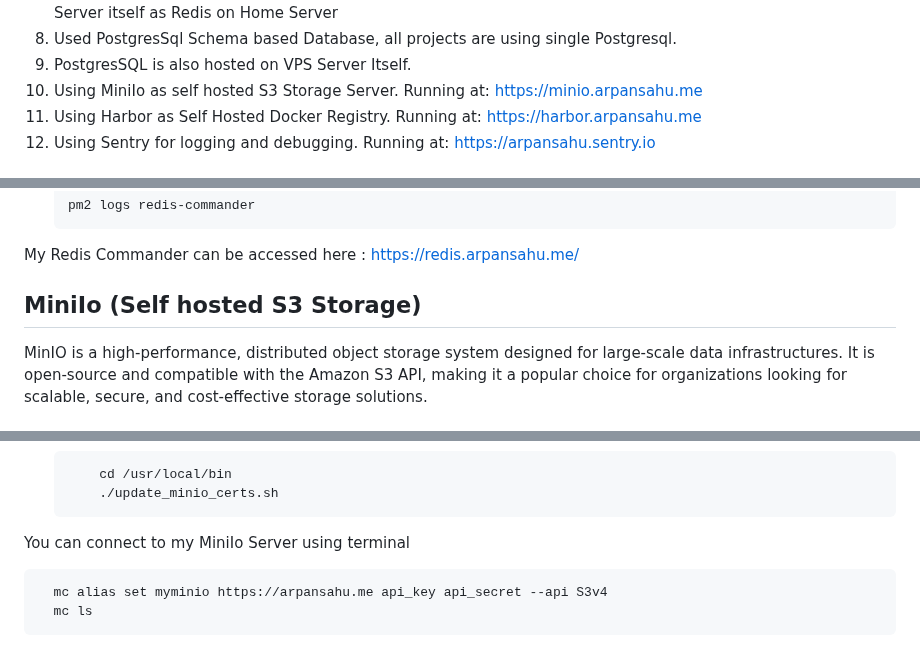
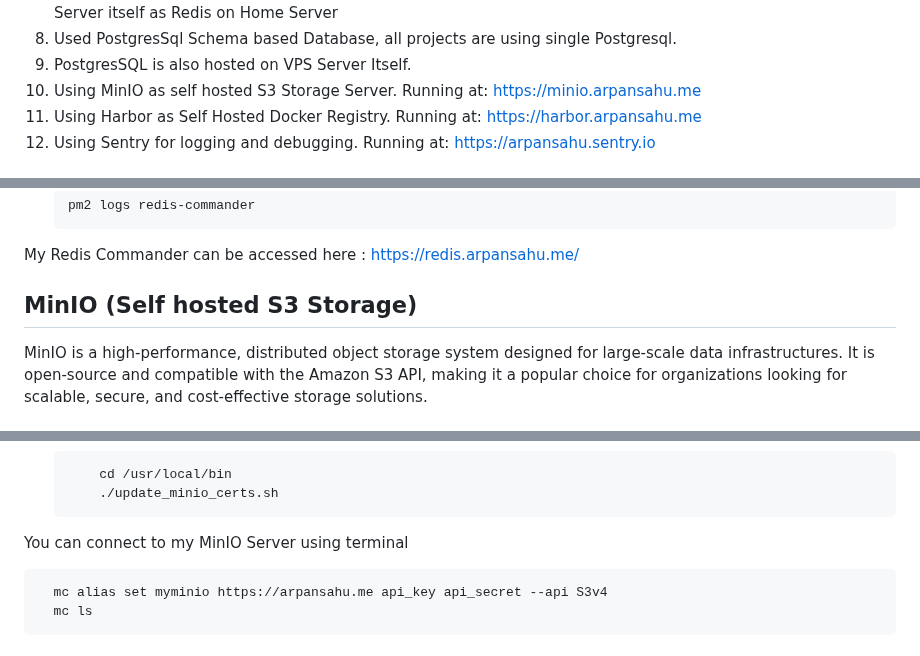
Before and after one commit to arpansahu/school_chale_hum, a Markdown page: README.md, 3 parts joined by grey strips. Rendered like a GitHub page.

Commit message:
Automatic Update README.md

````diff
--- a/README.md
+++ b/README.md
@@ -31,7 +31,7 @@
 7. Used Self Hosted Redis VPS for redis which is not accessible outside AWS, Used Redis Server, hosted on Home Server itself as Redis on Home Server
 8. Used PostgresSql Schema based Database, all projects are using single Postgresql.
 9. PostgresSQL is also hosted on VPS Server Itself.
-10. Using MiniIo as self hosted S3 Storage Server. Running at: https://minio.arpansahu.me
+10. Using MinIO as self hosted S3 Storage Server. Running at: https://minio.arpansahu.me
 11. Using Harbor as Self Hosted Docker Registry. Running at: https://harbor.arpansahu.me
 12. Using Sentry for logging and debugging. Running at: https://arpansahu.sentry.io
 
@@ -3650,7 +3650,7 @@ Now, redis-commander is running in the background managed by pm2. You can view i
 My Redis Commander can be accessed here : https://redis.arpansahu.me/
 
 
-## MiniIo (Self hosted S3 Storage)
+## MinIO (Self hosted S3 Storage)
 
 MinIO is a high-performance, distributed object storage system designed for large-scale data infrastructures. It is open-source and compatible with the Amazon S3 API, making it a popular choice for organizations looking for scalable, secure, and cost-effective storage solutions.
 
@@ -3913,7 +3913,7 @@ Note: Nginx is already set in the other steps as seen before right now I will di
         ./update_minio_certs.sh
     ```
 
-You can connect to my MiniIo Server using terminal
+You can connect to my MinIO Server using terminal
 ```bash
   mc alias set myminio https://arpansahu.me api_key api_secret --api S3v4
   mc ls
````
